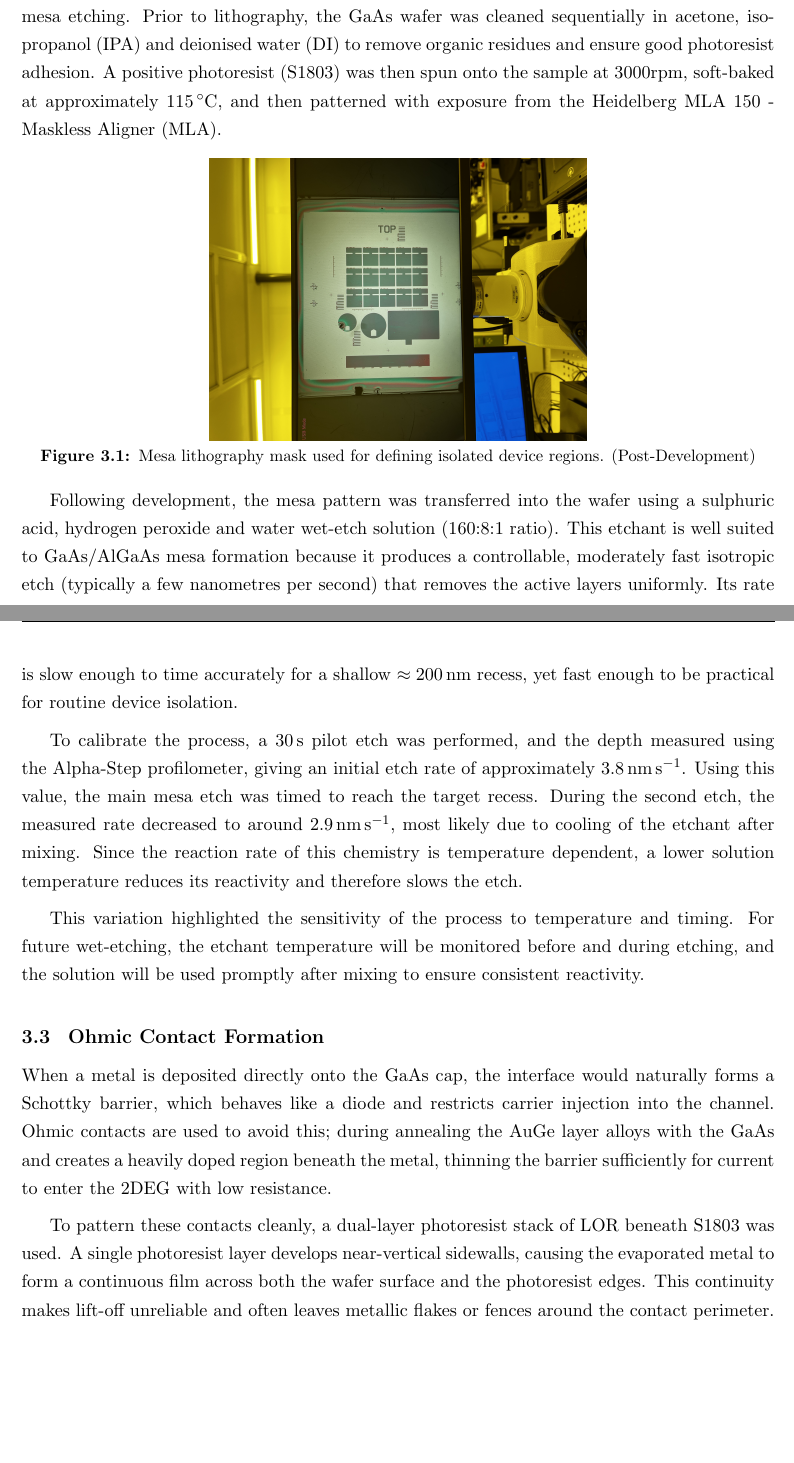
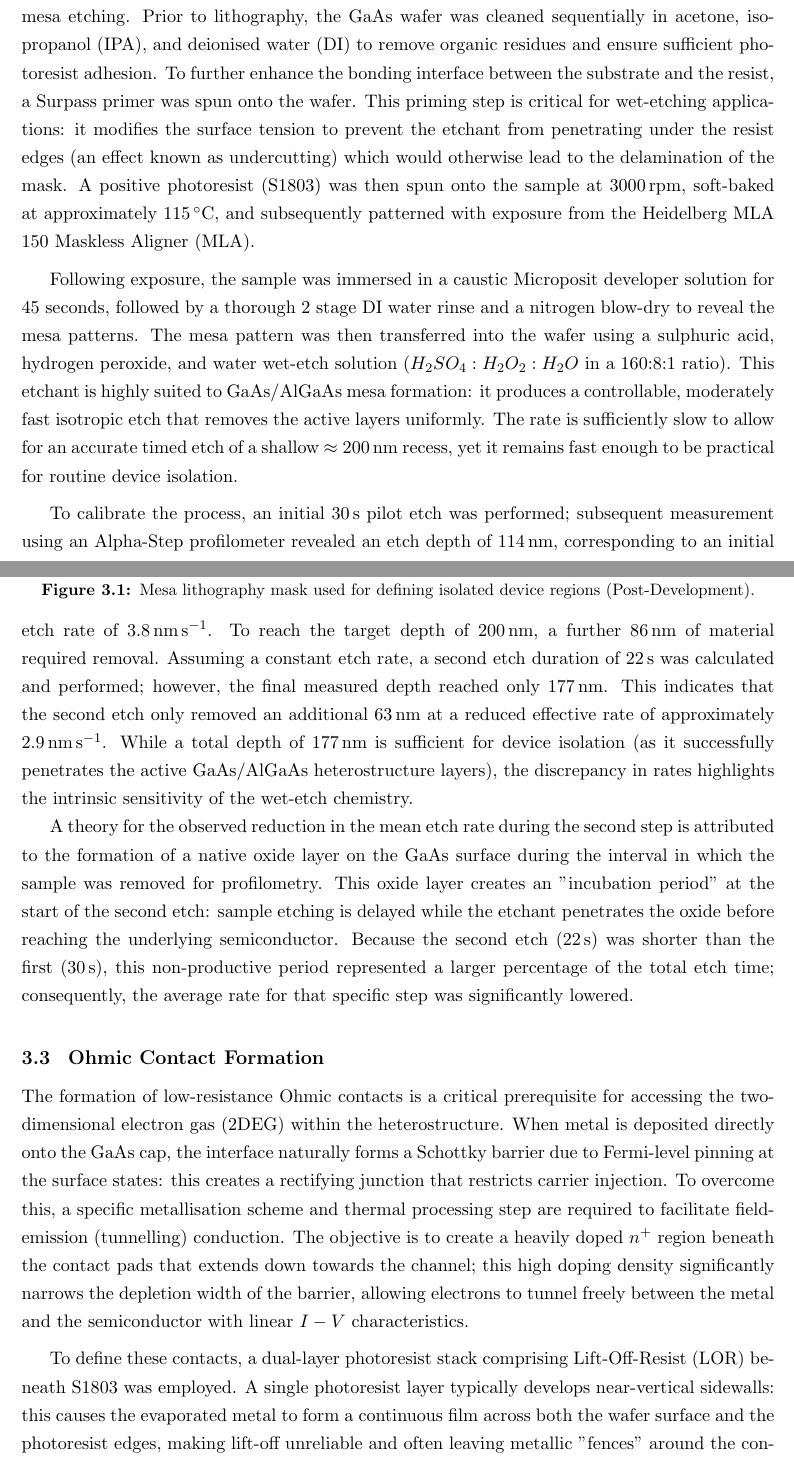
Before and after one commit to hazc02/elec5870-report, a LaTeX thesis (interim/interim-main.tex, which reads interim/sections/fabrication.tex): two parts of pages 13 and 14 of 22, joined at a grey line, cut so that both start at the same text, the shorter picture padded with empty space. Compiled offline with pdfLaTeX.

Commit message:
Fabrication Changes [1/1/2026]

```diff
--- a/interim/sections/fabrication.tex
+++ b/interim/sections/fabrication.tex
@@ -20,56 +18,85 @@ the behaviour of devices with different structures and dimensions can be compare
 \section{Mesa Definition and Isolation Etch}
 
-The fabrication process began with the electrical isolation of individual device
-regions through mesa etching. Prior to lithography, the GaAs wafer was
-cleaned sequentially in acetone, isopropanol (IPA) and deionised water (DI) to
-remove organic residues and ensure good photoresist adhesion. A positive
- photoresist (S1803) was then spun onto the sample at 3000rpm, soft-baked at
- approximately 115\,$^{\circ}$C, and then patterned with exposure from the Heidelberg MLA 150
- - Maskless Aligner (MLA).
+The fabrication process began with the electrical isolation of individual
+device regions through mesa etching. Prior to lithography, the
+GaAs wafer was cleaned sequentially in acetone, isopropanol (IPA), and
+deionised water (DI) to remove organic residues and ensure sufficient
+photoresist adhesion. To further enhance the bonding interface
+between the substrate and the resist, a Surpass primer was spun onto the
+wafer. This priming step is critical for wet-etching applications: it
+modifies the surface tension to prevent the etchant from penetrating under
+the resist edges (an effect known as undercutting) which would otherwise
+lead to the delamination of the mask. A positive photoresist (S1803) was
+then spun onto the sample at 3000\,rpm, soft-baked at approximately 115\,$^{\circ}$C,
+and subsequently patterned with exposure from the Heidelberg MLA 150
+Maskless Aligner (MLA).
 
 \vspace{2mm}
 \begin{figure}[htbp]
   \centering
   \includegraphics[width=0.5\linewidth]{figures/fabrication_images/mesa_mask.jpg}
-  \caption{Mesa lithography mask used for defining isolated device regions. (Post-Development)}
+  \caption{Mesa lithography mask used for defining isolated device regions (Post-Development).}
   \label{fig:mesa_mask}
 \end{figure}
 
-Following development, the mesa pattern was transferred into the wafer using a sulphuric
-acid, hydrogen peroxide and water wet-etch solution (160:8:1 ratio). This etchant is well suited
-to GaAs/AlGaAs mesa formation because it produces a controllable, moderately fast isotropic
-etch (typically a few nanometres per second) that removes the active layers uniformly. Its rate is
-slow enough to time accurately for a shallow $\approx 200\,\text{nm}$ recess, yet fast enough to
-be practical for routine device isolation.
+Following exposure, the sample was immersed in a caustic Microposit developer
+solution for 45 seconds, followed by a thorough 2 stage DI water rinse and a nitrogen
+blow-dry to reveal the mesa patterns. The mesa pattern was then transferred
+into the wafer using a sulphuric acid, hydrogen peroxide, and water wet-etch
+solution ($H_{2}SO_{4}:H_{2}O_{2}:H_{2}O$ in a 160:8:1 ratio).
+This etchant is highly suited to GaAs/AlGaAs mesa formation: it produces a
+controllable, moderately fast isotropic etch that removes the active layers
+uniformly. The rate is sufficiently slow to allow for an
+accurate timed etch of a shallow $\approx 200\,\text{nm}$ recess, yet it
+remains fast enough to be practical for routine device isolation.
 
 \vspace{2mm}
 
-To calibrate the process, a 30\,s pilot etch was performed, and the depth measured using the
-Alpha-Step profilometer, giving an initial etch rate of approximately $3.8\,\text{nm\,s}^{-1}$.
-Using this value, the main mesa etch was timed to reach the target recess. During the second
-etch, the measured rate decreased to around $2.9\,\text{nm\,s}^{-1}$, most likely due to cooling of
-the etchant after mixing. Since the reaction rate of this chemistry is temperature dependent, a
-lower solution temperature reduces its reactivity and therefore slows the etch.
+To calibrate the process, an initial 30\,s pilot etch was performed; subsequent
+measurement using an Alpha-Step profilometer revealed an etch depth of 114\,nm,
+corresponding to an initial etch rate of $3.8\,\text{nm\,s}^{-1}$.
+To reach the target depth of 200\,nm, a further 86\,nm of material required
+removal. Assuming a constant etch rate, a second etch duration of 22\,s was
+calculated and performed; however, the final measured depth
+reached only 177\,nm. This indicates that the second etch only
+removed an additional 63\,nm at a reduced effective rate of approximately
+$2.9\,\text{nm\,s}^{-1}$. While a total depth of 177\,nm is
+sufficient for device isolation (as it successfully penetrates the active
+GaAs/AlGaAs heterostructure layers), the discrepancy in rates highlights
+the intrinsic sensitivity of the wet-etch chemistry.
 
-\vspace{2mm}
-
-This variation highlighted the sensitivity of the process to temperature and timing. For
-future wet-etching, the etchant temperature will be monitored before and during
-etching, and the solution will be used promptly after mixing to ensure consistent reactivity.
+A theory for the observed reduction in the mean etch rate during the second step is
+attributed to the formation of a native oxide layer on the GaAs surface
+during the interval in which the sample was removed for profilometry. This
+oxide layer creates an "incubation period" at the start of the second
+etch: sample etching is delayed while the etchant penetrates the oxide before
+reaching the underlying semiconductor. Because the second etch (22\,s) was
+shorter than the first (30\,s), this non-productive period represented a
+larger percentage of the total etch time; consequently, the average rate for
+that specific step was significantly lowered.
 
 \vspace{3mm}
 
 \section{Ohmic Contact Formation}
 
-When a metal is deposited directly onto the GaAs cap, the interface would naturally forms a Schottky
-barrier, which behaves like a diode and restricts carrier injection into the channel. Ohmic
-contacts are used to avoid this; during annealing the AuGe layer alloys with the GaAs and
-creates a heavily doped region beneath the metal, thinning the barrier sufficiently for current to
-enter the 2DEG with low resistance.
+The formation of low-resistance Ohmic contacts is a critical prerequisite for
+accessing the two-dimensional electron gas (2DEG) within the heterostructure.
+When metal is deposited directly onto the GaAs cap, the interface naturally
+forms a Schottky barrier due to Fermi-level pinning at the surface states:
+this creates a rectifying junction that restricts carrier injection. To
+overcome this, a specific metallisation scheme and thermal processing step are
+required to facilitate field-emission (tunnelling) conduction. The objective
+is to create a heavily doped $n^{+}$ region beneath the contact pads that
+extends down towards the channel; this high doping density significantly
+narrows the depletion width of the barrier, allowing electrons to tunnel
+freely between the metal and the semiconductor with linear $I-V$
+characteristics.
 
 \vspace{2mm}
 
-To pattern these contacts cleanly, a dual-layer photoresist stack of LOR beneath S1803 was used.
-A single photoresist layer develops near-vertical sidewalls, causing the evaporated metal to form a
-continuous film across both the wafer surface and the photoresist edges. This continuity makes lift-off
-unreliable and often leaves metallic flakes or fences around the contact perimeter.
+To define these contacts, a dual-layer photoresist stack comprising
+Lift-Off-Resist (LOR) beneath S1803 was employed. A single photoresist
+layer typically develops near-vertical sidewalls: this causes the evaporated
+metal to form a continuous film across both the wafer surface and the
+photoresist edges, making lift-off unreliable and often leaving metallic
+"fences" around the contact perimeter. The dual-layer stack mitigates this by
@@ -97,2 +124 @@ and good adhesion, as shown in Figure~\ref{fig:ohmic_contacts}.
 
-\vspace{3mm}
```
Also changed, not shown: interim/figures/fig-layer-structure.tex (+2 -2 lines), interim/sections/fabrication.tex (119 more changed lines), 1 other file. Lines whose indentation alone changed are shown as unchanged.
